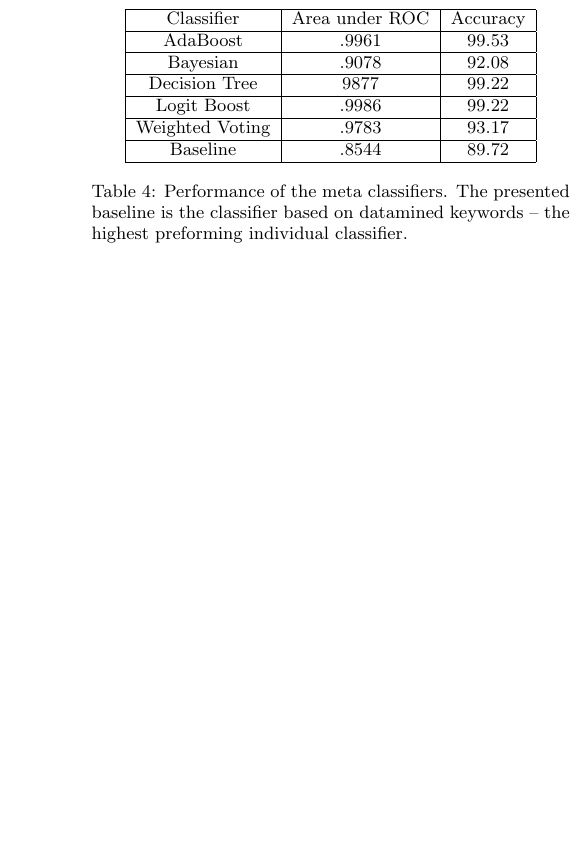
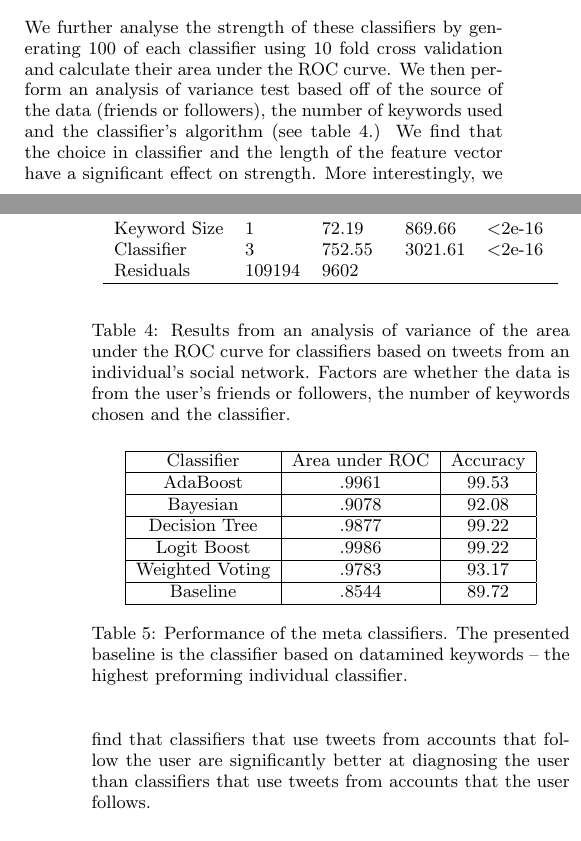
Before and after one commit to digitalepidemiologylab/UHS-Analysis, a LaTeX paper (Bodnar_www2014.tex): part of one column of page 4 of 5 before the commit and two parts of the columns of pages 3 and 4 of 5 after it, the two joined at a grey line, cut at the place of the change, the shorter picture padded with empty space. Compiled offline with pdfLaTeX.

Commit message:
ANOVA of network AUC

```diff
--- a/Bodnar_www2014.tex
+++ b/Bodnar_www2014.tex
@@ -270,6 +271,25 @@ Even if a user is not currently active at all on Twitter, her friends or followe
 \label{fig:roc_network}
 \end{figure}
 
+We further analyse the strength of these classifiers by generating 100 of each classifier using 10 fold cross validation and calculate their area under the ROC curve. We then perform an analysis of variance test based off of the source of the data (friends or followers), the number of keywords used and the classifier's algorithm (see table \ref{tab:network_aov}.) We find that the choice in classifier and the length of the feature vector have a significant effect on strength. More interestingly, we find that classifiers that use tweets from accounts that follow the user are significantly better at diagnosing the user than classifiers that use tweets from accounts that the user follows.
+
+\begin{table}
+\begin{center}
+\begin{tabular}{llllll}
+\hline\hline
+\multicolumn{1}{c}{ }&\multicolumn{1}{c}{Df}&\multicolumn{1}{c}{Sum Sq}&\multicolumn{1}{c}{F value}&\multicolumn{1}{c}{Pr(\textgreater F)}\tabularnewline
+\hline
+Source&1&107.16&1290.82&\textless 2e-16 \tabularnewline
+Keyword Size&1&72.19&869.66&\textless 2e-16\tabularnewline
+Classifier&3&752.55&3021.61&\textless 2e-16\tabularnewline
+Residuals&109194&9602& & \tabularnewline
+\hline
+\end{tabular}
+\end{center}
+\caption{Results from an analysis of variance of the area under the ROC curve for classifiers based on tweets from an individual's social network. Factors are whether the data is from the user's friends or followers, the number of keywords chosen and the classifier. }
+\label{tab:network_aov}
+\end{table}
+
 \section{Meta Classifier}
 
 So far we have considered five separate methods for detecting illness based off of a user's Twitter activity. However, there is no reason that we cannot combine these methods to get a stronger signal. For example, while mining the user's text is the best of the five methods, she may stop tweeting while sick, which would be detected by the frequency-based anomaly classifier. Aggregating multiple classifiers by a `meta-classifier' has been shown to be an effective method for increasing classification accuracy. \cite{Frossyniotis:2004wx,Todorovski:2003hk}
```
Also changed, not shown: library.bib (+1 -1 lines), Bodnar_www2014.bbl, Bodnar_www2014.pdf, Bodnar_www2014.tex (8 more changed lines), 3 other files.
